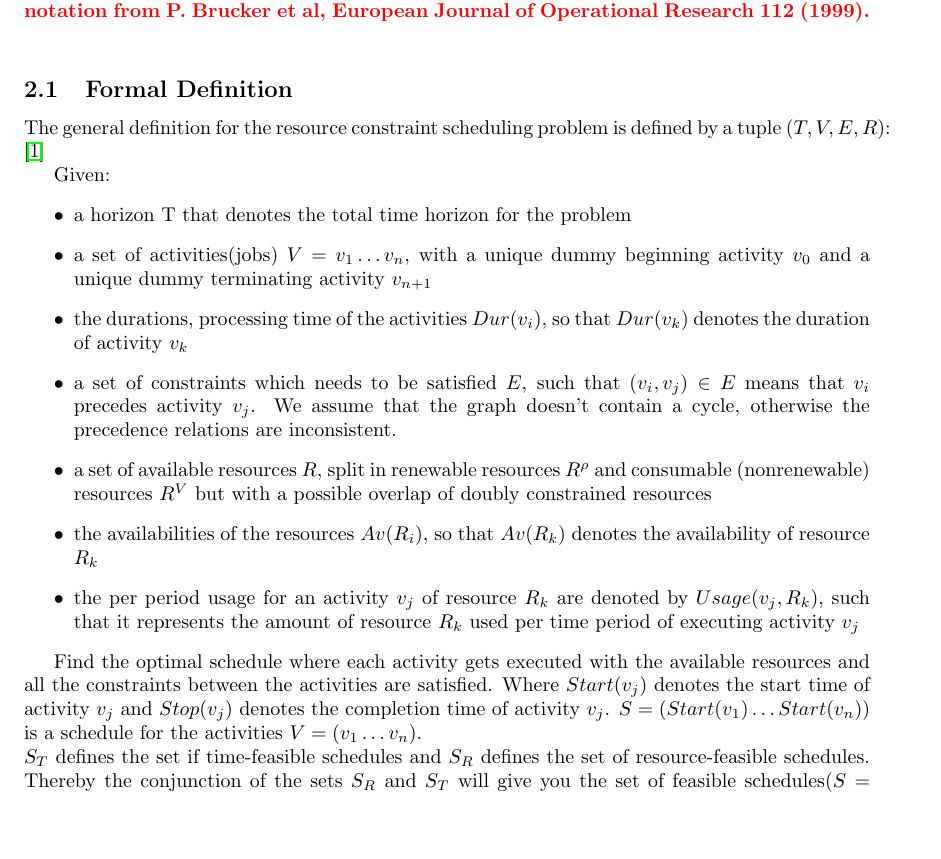
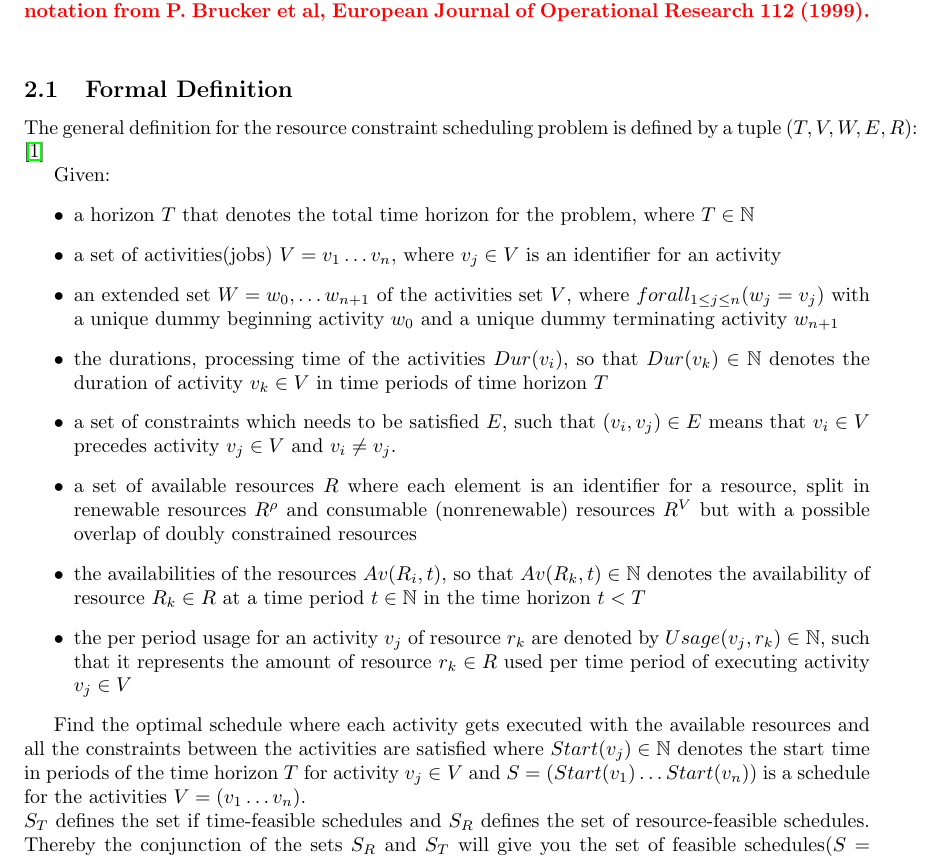
Before and after one commit to deazurain/rrcs, a LaTeX paper (rrcs.tex): part of page 3 of 13, cut so that both start at the same text, the shorter picture padded with empty space. Compiled offline with pdfLaTeX.

Commit message:
Formal definition

```diff
--- a/rrcs.tex
+++ b/rrcs.tex
@@ -77,22 +77,21 @@ This will be the main section of the paper.
 I suggest using the notation from P. Brucker et al, European Journal of Operational Research 112 (1999). }
 
 \subsection{Formal Definition}
-The general definition for the resource constraint scheduling problem is defined by a tuple $(T, V, E, R)$: \cite{brucker99}
+The general definition for the resource constraint scheduling problem is defined by a tuple $(T, V, W, E, R)$: \cite{brucker99}
 
 Given:
 \begin{itemize}
-\item a horizon T that denotes the total time horizon for the problem
-\item a set of activities(jobs) $V = v_1 \ldots v_n$, with a unique dummy beginning activity $v_0$ and a unique dummy terminating activity $v_{n+1}$
-\item the durations, processing time of the activities $Dur(v_i)$, so that $Dur(v_k)$ denotes the duration of activity $v_k$
-\item a set of constraints which needs to be satisfied $E$, such that $(v_i,v_j) \in E$ means that $v_i$ precedes activity $v_j$.
-We assume that the graph doesn't contain a cycle, otherwise the precedence relations are inconsistent.
-\item a set of available resources $R$, split in renewable resources $R^{\rho}$ and  consumable (nonrenewable) resources $R^V$ but with a possible overlap of doubly constrained resources
-\item the availabilities of the resources $Av(R_i)$, so that $Av(R_k)$ denotes the availability of resource $R_k$
-\item the per period usage for an activity $v_j$ of resource $R_k$ are denoted by $Usage(v_j, R_k)$, such that it represents the amount of resource $R_k$ used per time period of executing activity $v_j$
+\item a horizon $T$ that denotes the total time horizon for the problem, where $T \in \mathbb{N}$
+\item a set of activities(jobs) $V = v_1 \ldots v_n$, where $v_j \in V$ is an identifier for an activity
+\item an extended set $W = w_0, \ldots w_{n+1}$ of the activities set $V$, where $forall_{1 \leq j \leq n}(w_j = v_j)$ with a unique dummy beginning activity $w_0$ and a unique dummy terminating activity $w_{n+1}$
+\item the durations, processing time of the activities $Dur(v_i)$, so that $Dur(v_k) \in \mathbb{N}$ denotes the duration of activity $v_k \in V$ in time periods of time horizon $T$
+\item a set of constraints which needs to be satisfied $E$, such that $(v_i,v_j) \in E$ means that $v_i \in V$ precedes activity $v_j \in V$ and $v_i \neq v_j$.
+\item a set of available resources $R$ where each element is an identifier for a resource, split in renewable resources $R^{\rho}$ and  consumable (nonrenewable) resources $R^V$ but with a possible overlap of doubly constrained resources
+\item the availabilities of the resources $Av(R_i, t)$, so that $Av(R_k, t) \in \mathbb{N}$ denotes the availability of resource $R_k \in R$ at a time period $t \in \mathbb{N}$ in the time horizon $t < T$
+\item the per period usage for an activity $v_j$ of resource $r_k$ are denoted by $Usage(v_j, r_k) \in \mathbb{N}$, such that it represents the amount of resource $r_k \in R$ used per time period of executing activity $v_j \in V$
 \end{itemize}
 
-Find the optimal schedule where each activity gets executed with the available resources and all the constraints between the activities are satisfied.
-Where $Start(v_j)$ denotes the start time of activity $v_j$ and $Stop(v_j)$ denotes the completion time of activity $v_j$.
+Find the optimal schedule where each activity gets executed with the available resources and all the constraints between the activities are satisfied where $Start(v_j) \in \mathbb{N}$ denotes the start time in periods of the time horizon $T$ for activity $v_j \in V$ and
 $S = (Start(v_1) \ldots Start(v_n))$ is a schedule for the activities $V = (v_1 \ldots v_n)$.
 \\
 $S_T$ defines the set if time-feasible schedules and $S_R$ defines the set of resource-feasible schedules.
```
